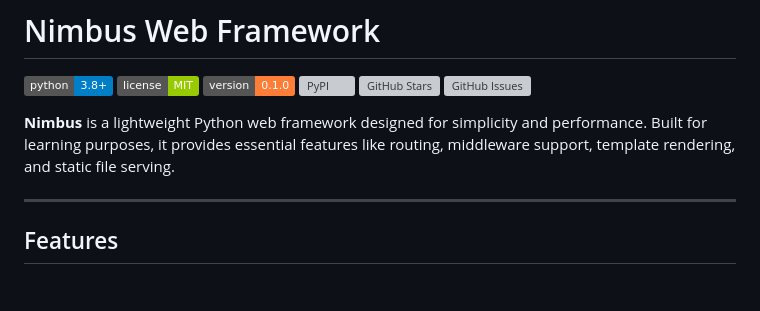
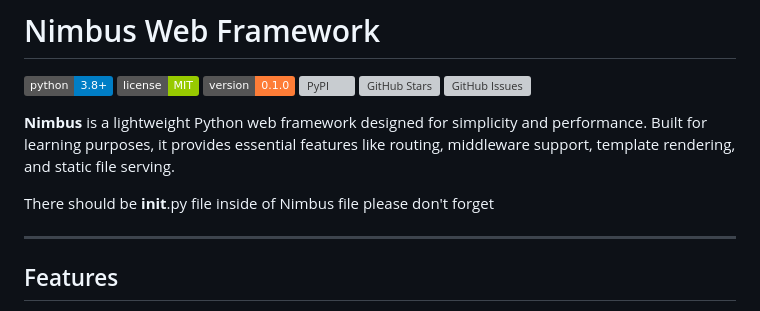
Before and after one commit to Abulqosim0227/Nimbus-web-framework, a Markdown page: README.md, the part around the change. Drawn GitHub-style; badges without logos; blank space fills up the shorter version; grey boxes are pictures that could not be loaded.

```diff
--- a/README.md
+++ b/README.md
@@ -12,6 +12,8 @@
 ![GitHub Issues](https://img.shields.io/github/issues/Abulqosim0227/Nimbus-web-framework)
 
 **Nimbus** is a lightweight Python web framework designed for simplicity and performance. Built for learning purposes, it provides essential features like routing, middleware support, template rendering, and static file serving.
+
+There should be __init__.py file inside of Nimbus file please don't forget
 
 ---
 
```
